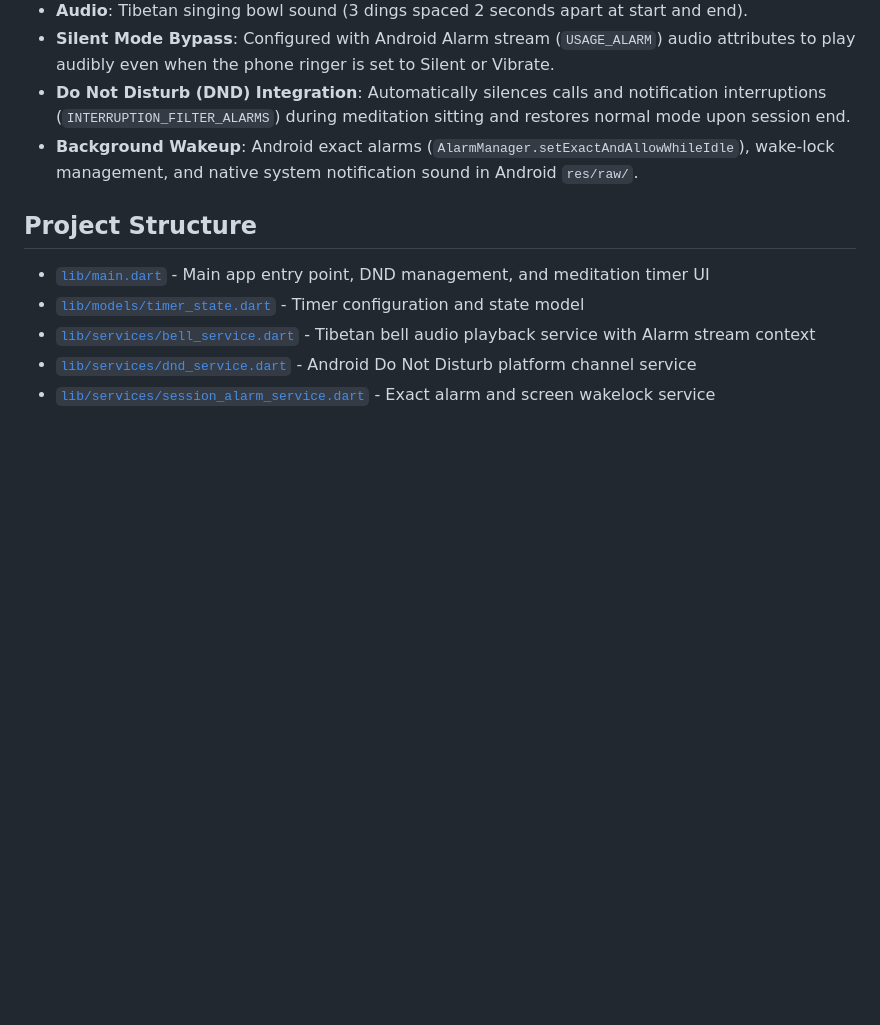
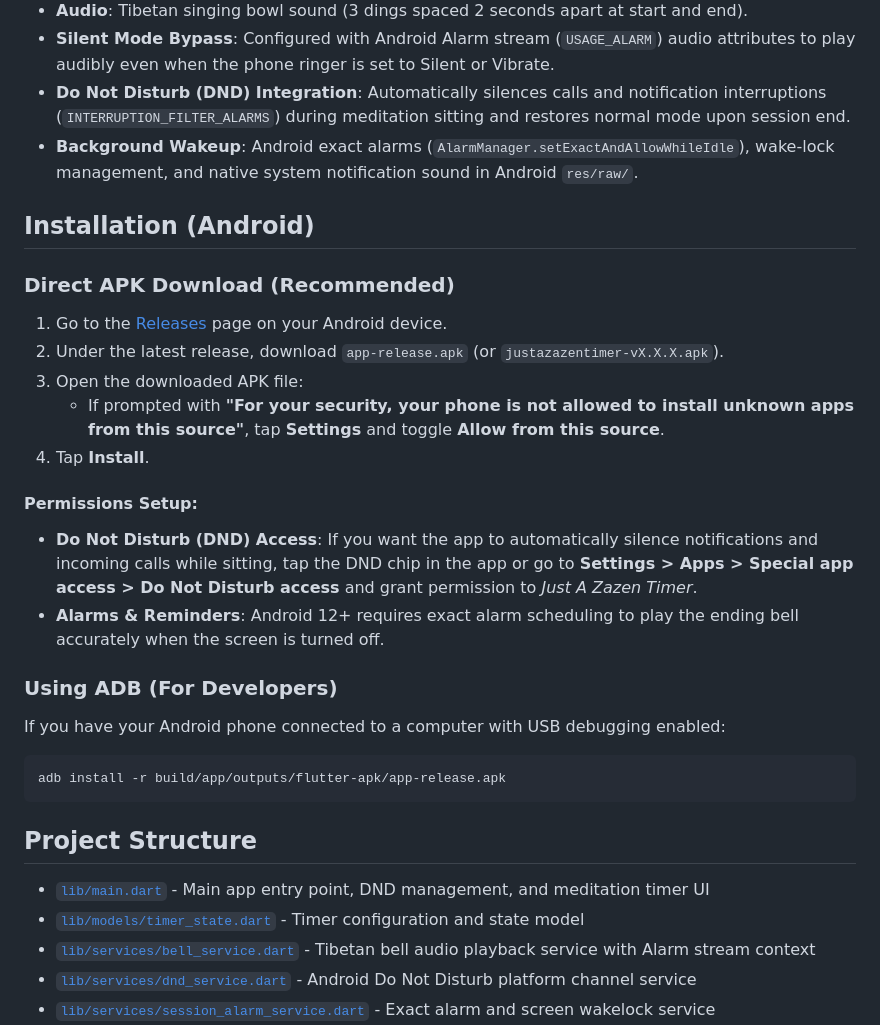
Before and after one commit to just-one-thing/justazazentimer, a Markdown page: README.md, the part around the change. Rendered like a GitHub page; blank space fills up the shorter version.

Commit message:
Add Android APK installation guide to README

````diff
--- a/README.md
+++ b/README.md
@@ -14,6 +14,26 @@ A minimalist, distraction-free Zazen (Zen meditation) timer app built with Flutt
 - **Silent Mode Bypass**: Configured with Android Alarm stream (`USAGE_ALARM`) audio attributes to play audibly even when the phone ringer is set to Silent or Vibrate.
 - **Do Not Disturb (DND) Integration**: Automatically silences calls and notification interruptions (`INTERRUPTION_FILTER_ALARMS`) during meditation sitting and restores normal mode upon session end.
 - **Background Wakeup**: Android exact alarms (`AlarmManager.setExactAndAllowWhileIdle`), wake-lock management, and native system notification sound in Android `res/raw/`.
+
+## Installation (Android)
+
+### Direct APK Download (Recommended)
+1. Go to the [Releases](https://github.com/just-one-thing/justazazentimer/releases) page on your Android device.
+2. Under the latest release, download `app-release.apk` (or `justazazentimer-vX.X.X.apk`).
+3. Open the downloaded APK file:
+   - If prompted with **"For your security, your phone is not allowed to install unknown apps from this source"**, tap **Settings** and toggle **Allow from this source**.
+4. Tap **Install**.
+
+#### Permissions Setup:
+- **Do Not Disturb (DND) Access**: If you want the app to automatically silence notifications and incoming calls while sitting, tap the DND chip in the app or go to **Settings > Apps > Special app access > Do Not Disturb access** and grant permission to *Just A Zazen Timer*.
+- **Alarms & Reminders**: Android 12+ requires exact alarm scheduling to play the ending bell accurately when the screen is turned off.
+
+### Using ADB (For Developers)
+If you have your Android phone connected to a computer with USB debugging enabled:
+```bash
+adb install -r build/app/outputs/flutter-apk/app-release.apk
+```
+
 
 ## Project Structure
 - [`lib/main.dart`](file:///home/lorenzo/Workspace/justazazentimer/lib/main.dart) - Main app entry point, DND management, and meditation timer UI
````
